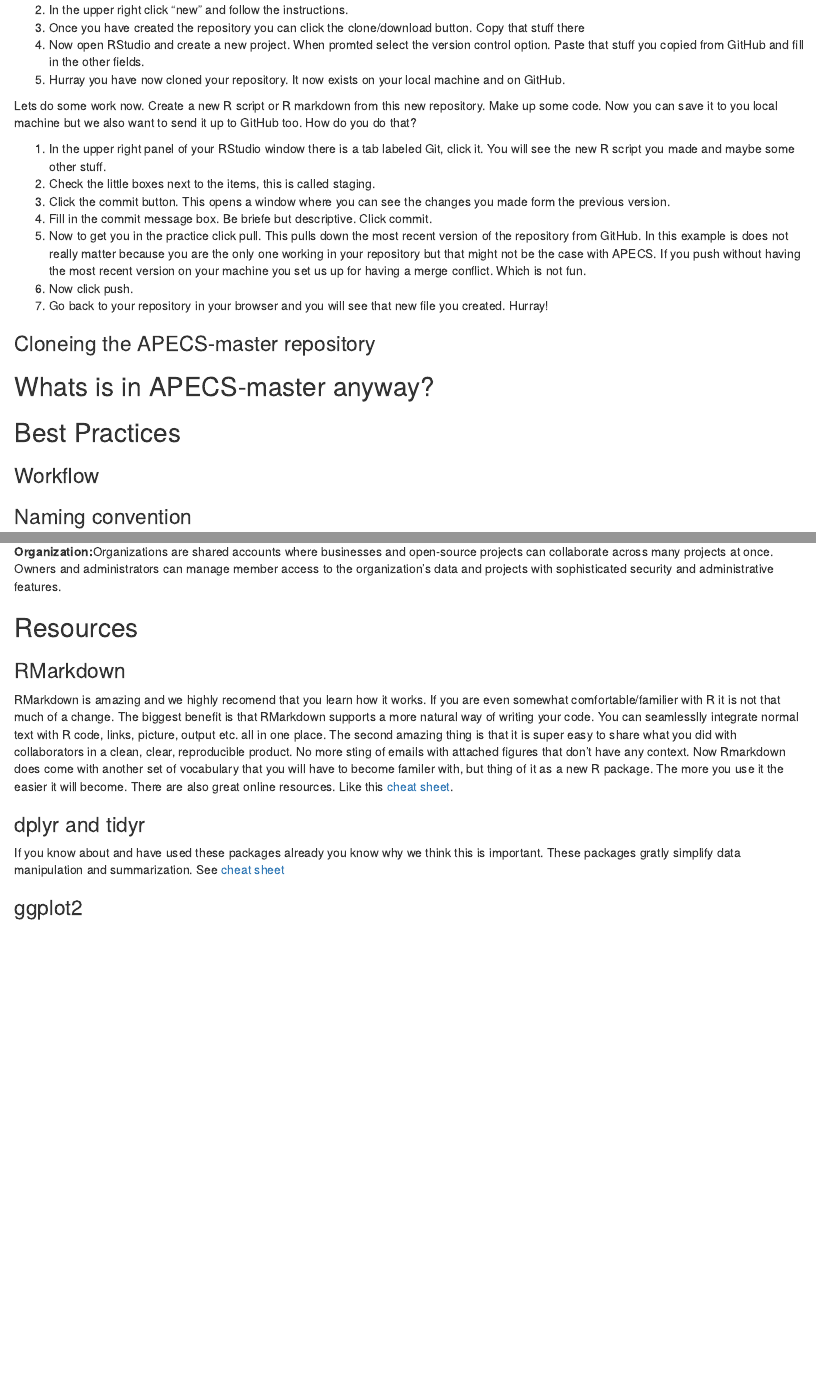
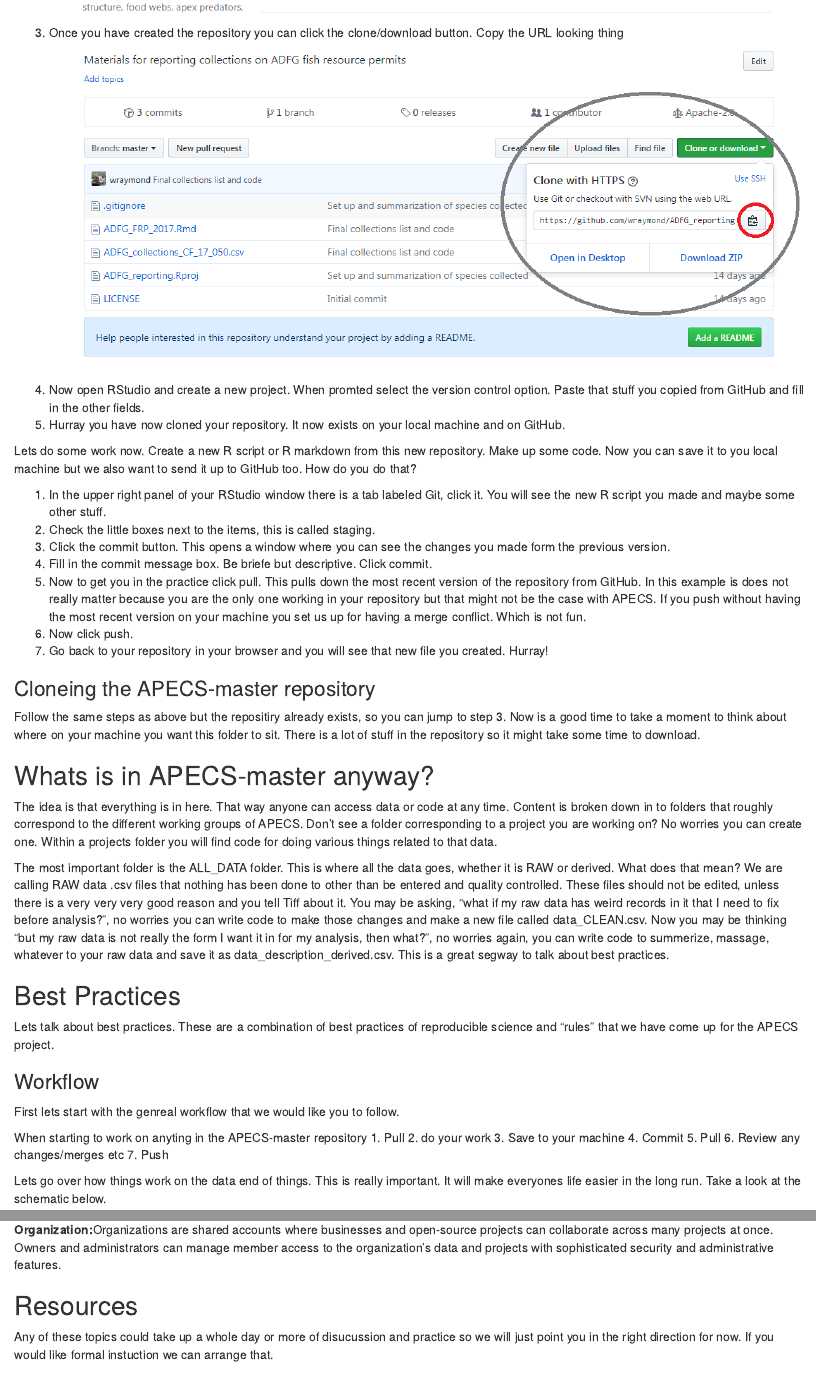
Before and after one commit to APECS-ak/APECS-ak.github.io, an R Markdown document (Orientation.Rmd): the page in a window 1100 px wide, from 1910 px down before the commit and from 2300 px down after it, and a second part further down, joined at a grey line. The pictures show the output file Orientation.html that the author committed with the source, opened offline.

Commit message:
More content on best practices, resources, and additonal images

```diff
--- a/Orientation.Rmd
+++ b/Orientation.Rmd
@@ -66,4 +66,3 @@
 
 1. Go to your GitHub account and click repositories.
 2. In the upper right click "new" and follow the instructions.
-3. Once you have created the repository you can click the clone/download button. Copy that stuff there
@@ -70,3 +71,6 @@
+3. Once you have created the repository you can click the clone/download button. Copy the URL looking thing
+![](Images/clone.png)
+
 4. Now open RStudio and create a new project. When promted select the version control option. Paste that stuff you copied from GitHub and fill in the other fields.
 5. Hurray you have now cloned your repository. It now exists on your local machine and on GitHub.
 
@@ -81,9 +85,26 @@
 7. Go back to your repository in your browser and you will see that new file you created. Hurray!
 
 ### Cloneing the APECS-master repository
+Follow the same steps as above but the repositiry already exists, so you can jump to step 3. Now is a good time to take a moment to think about where on your machine you want this folder to sit. There is a lot of stuff in the repository so it might take some time to download.
 
 ## Whats is in APECS-master anyway?
+The idea is that everything is in here. That way anyone can access data or code at any time. Content is broken down in to folders that roughly correspond to the different working groups of APECS. Don't see a folder corresponding to a project you are working on? No worries you can create one. Within a projects folder you will find code for doing various things related to that data.
+
+The most important folder is the ALL_DATA folder. This is where all the data goes, whether it is RAW or derived. What does that mean? We are calling RAW data .csv files that nothing has been done to other than be entered and quality controlled. These files should not be edited, unless there is a very very very good reason and you tell Tiff about it. You may be asking, "what if my raw data has weird records in it that I need to fix before analysis?", no worries you can write code to make those changes and make a new file called data_CLEAN.csv. Now you may be thinking "but my raw data is not really the form I want it in for my analysis, then what?", no worries again, you can write code to summerize, massage, whatever to your raw data and save it as data_description_derived.csv. This is a great segway to talk about best practices.
 
 ## Best Practices
+Lets talk about best practices. These are a combination of best practices of reproducible science and "rules" that we have come up for the APECS project.
 
 ### Workflow
+First lets start with the genreal workflow that we would like you to follow.
+
+When starting to work on anyting in the APECS-master repository
+1. Pull
+2. do your work
+3. Save to your machine
+4. Commit
+5. Pull
+6. Review any changes/merges etc
+7. Push
+
+Lets go over how things work on the data end of things. This is really important. It will make everyones life easier in the long run. Take a look at the schematic below.
@@ -102,6 +126,8 @@
 **Organization:**Organizations are shared accounts where businesses and open-source projects can collaborate across many projects at once. Owners and administrators can manage member access to the organization's data and projects with sophisticated security and administrative features.
 
 ## Resources
+Any of these topics could take up a whole day or more of disucussion and practice so we will just point you in the right direction for now. If you would like formal instuction we can arrange that.
+
 ### RMarkdown
 RMarkdown is amazing and we highly recomend that you learn how it works. If you are even somewhat comfortable/familier with R it is not that much of a change. The biggest benefit is that RMarkdown supports a more natural way of writing your code. You can seamlesslly integrate normal text with R code, links, picture, output etc. all in one place. The second amazing thing is that it is super easy to share what you did with collaborators in a clean, clear, reproducible product. No more sting of emails with attached figures that don't have any context. Now Rmarkdown does come with another set of vocabulary that you will have to become familer with, but thing of it as a new R package. The more you use it the easier it will become. There are also great online resources. Like this [cheat sheet](https://www.rstudio.com/wp-content/uploads/2015/02/rmarkdown-cheatsheet.pdf).
 
```
Also changed, not shown: Images/clone.png (added), Images/data.png (added), Images/repo.png (added), Orientation.html, Orientation.Rmd (8 more changed lines).
